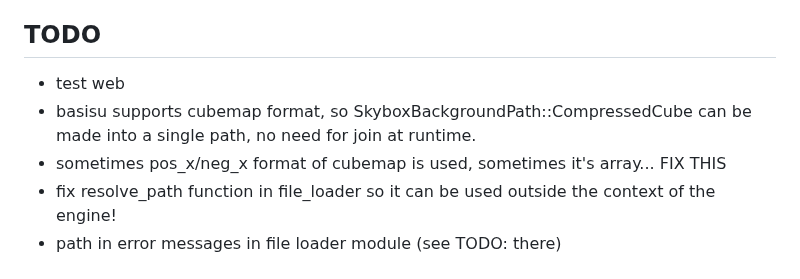
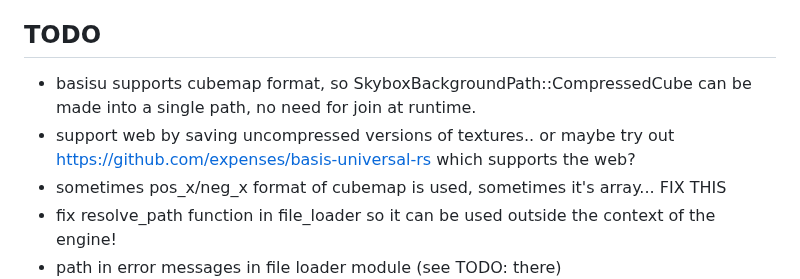
Before and after one commit to Davidster/ikari, a Markdown page: README.md, the part around the change. Drawn GitHub-style.

```diff
--- a/README.md
+++ b/README.md
@@ -37,8 +37,8 @@ Hopefully one day it will be used in a real game 😃
 
 ## TODO
 
-- test web
 - basisu supports cubemap format, so SkyboxBackgroundPath::CompressedCube can be made into a single path, no need for join at runtime.
+- support web by saving uncompressed versions of textures.. or maybe try out https://github.com/expenses/basis-universal-rs which supports the web?
 - sometimes pos_x/neg_x format of cubemap is used, sometimes it's array... FIX THIS
 - fix resolve_path function in file_loader so it can be used outside the context of the engine!
 - path in error messages in file loader module (see TODO: there)
```
